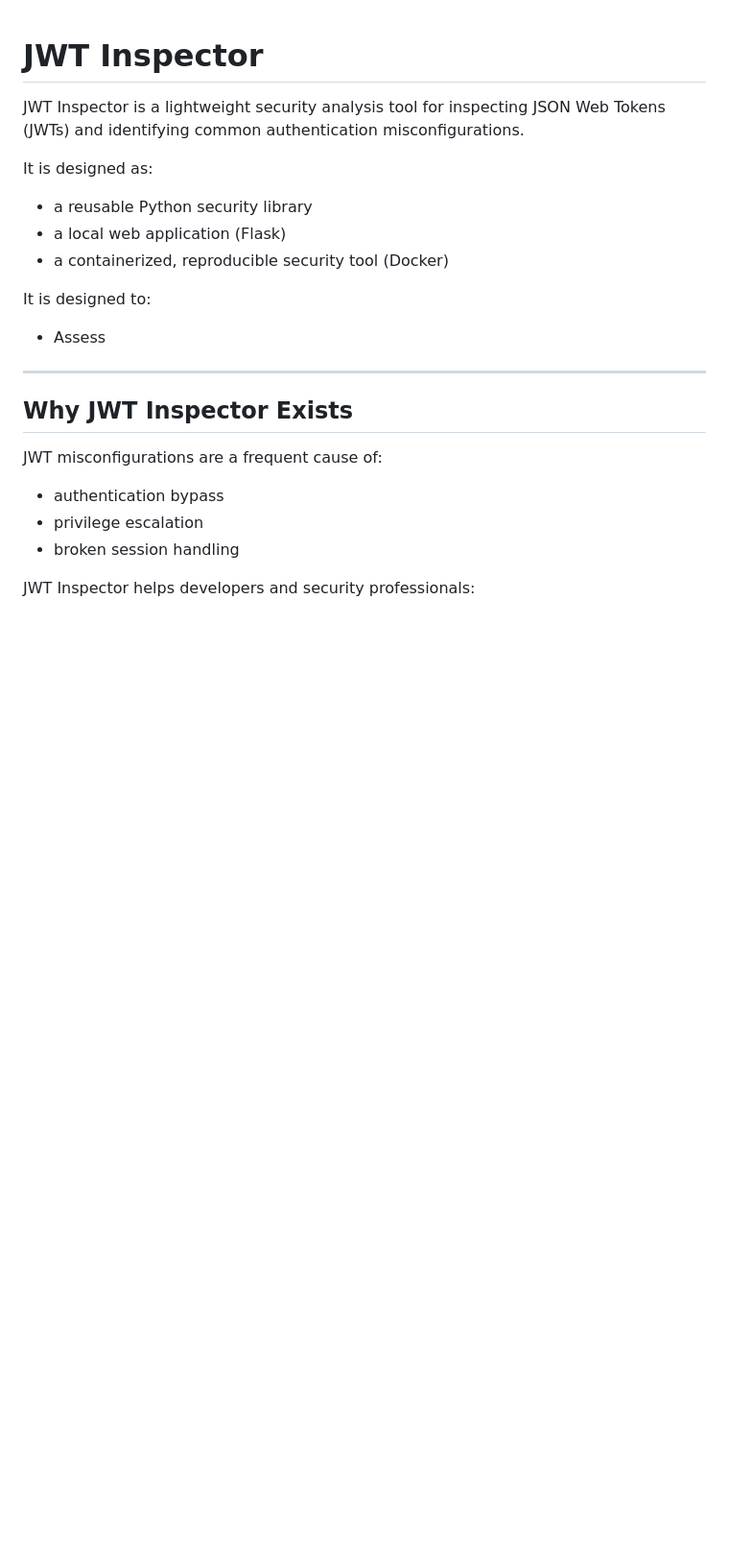
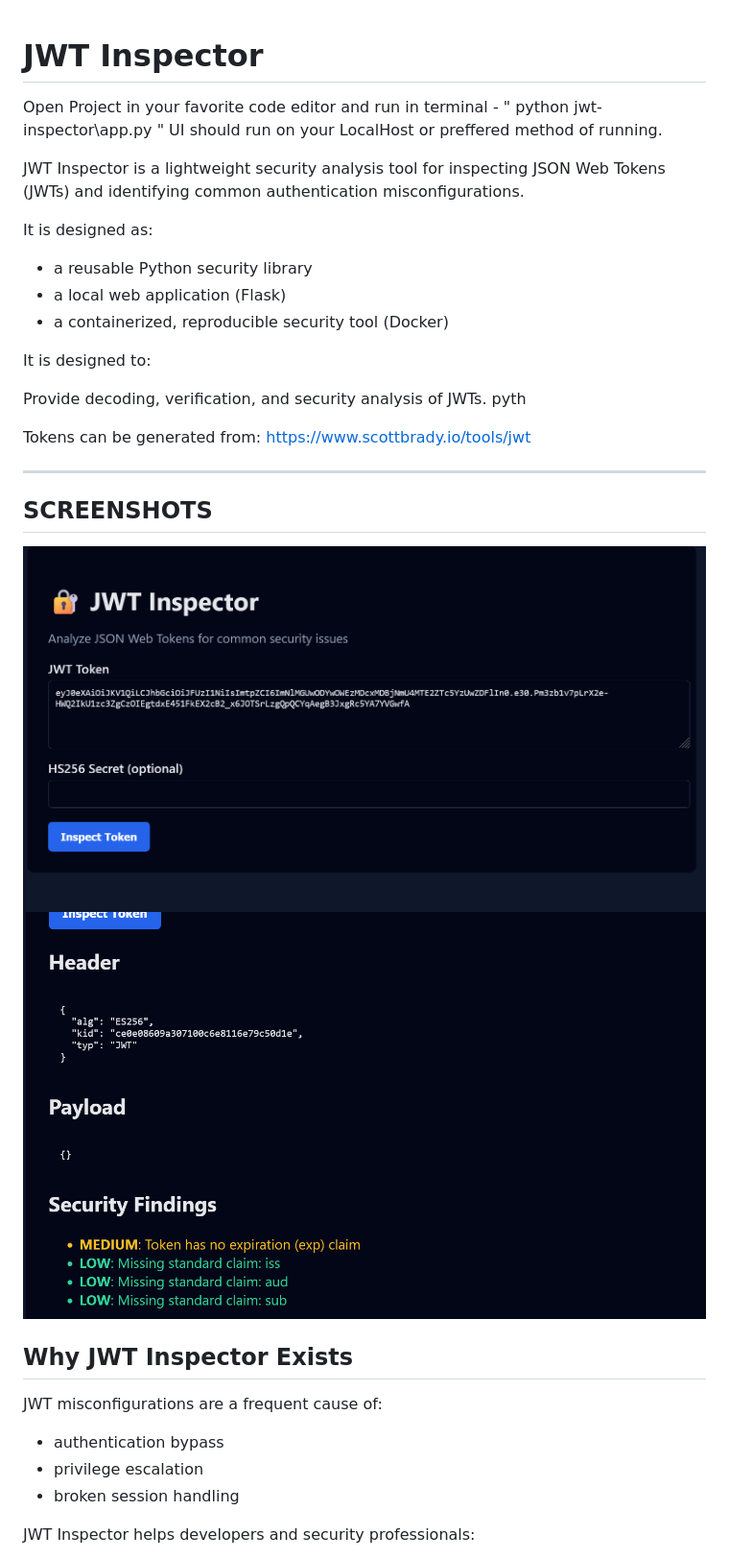
Before and after one commit to TinyCabinCreative/JSON-Web-Token-Inspector, a Markdown page: README.md, the part around the change. Shown: that part at 96% size. Drawn GitHub-style; pictures changed too: image-1.png (added), image.png (added); blank space fills up the shorter version.

Commit message:
Optimized Suboptimal code, not really, added images and sscreenshots to README, project still works great

```diff
--- a/README.md
+++ b/README.md
@@ -1,4 +1,7 @@
 #  JWT Inspector
+Open Project in your favorite code editor and run in terminal -
+" python jwt-inspector\app.py "
+UI should run on your LocalHost or preffered method of running.
 
 JWT Inspector is a lightweight security analysis tool for inspecting JSON Web Tokens (JWTs) and identifying common authentication misconfigurations.
 
@@ -9,9 +12,16 @@ It is designed as:
 
 It is designed to:
 
-- Assess
+Provide decoding, verification, and security analysis of JWTs.
+pyth
+
+Tokens can be generated from: https://www.scottbrady.io/tools/jwt
 
 ---
+SCREENSHOTS
+---
+![alt text](image.png)
+![alt text](image-1.png)
 
 ##  Why JWT Inspector Exists
 
```
